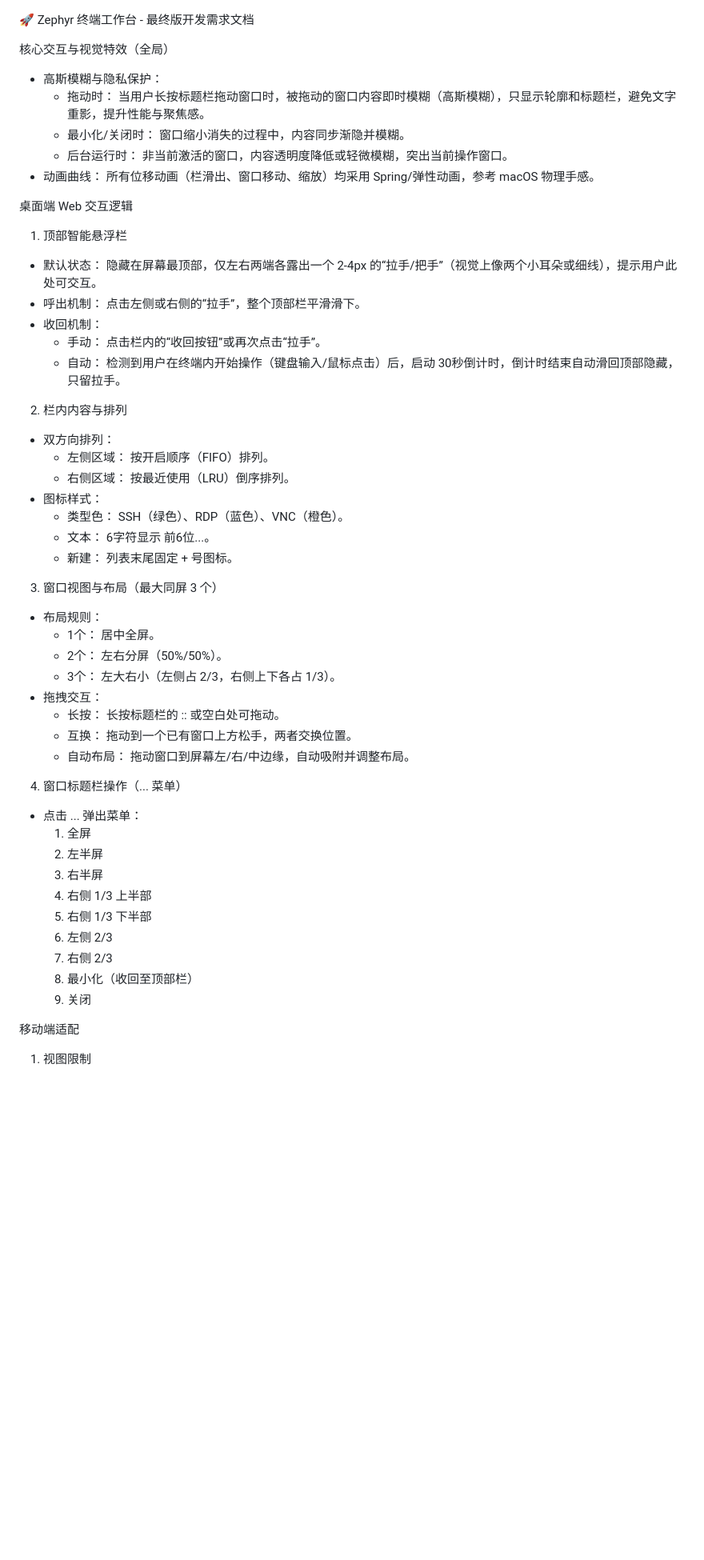
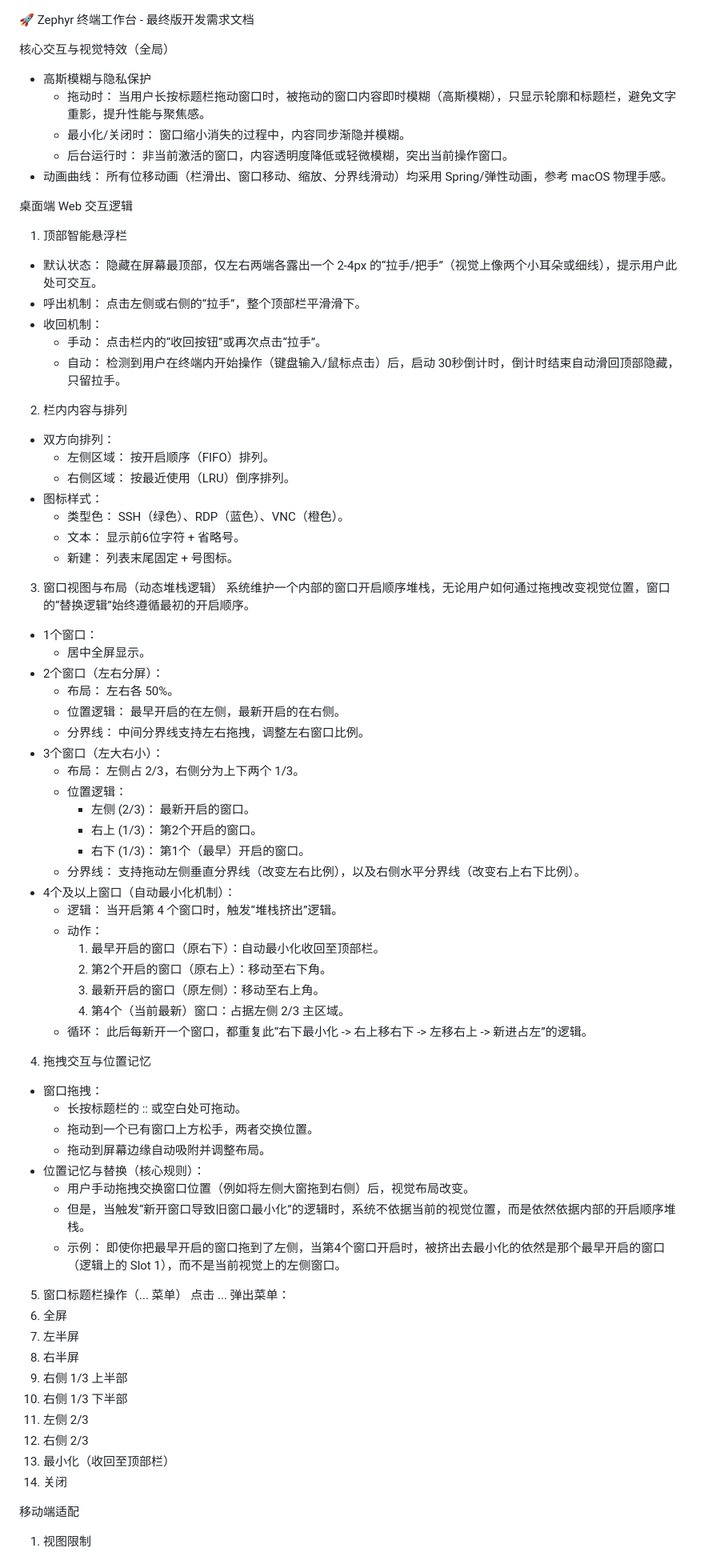
Before and after one commit to Lorry-San/zephyr-ssh, a Markdown page: bugs.md, the part around one of its changes. Shown at 80% size. Drawn GitHub-style; blank space fills up the shorter version.

Commit message:
更新 bugs.md

```diff
--- a/bugs.md
+++ b/bugs.md
@@ -224,51 +224,76 @@ P3：视觉/UI细节问题
 🚀 Zephyr 终端工作台 - 最终版开发需求文档
 
 核心交互与视觉特效（全局）
-- 高斯模糊与隐私保护：
-    - 拖动时： 当用户长按标题栏拖动窗口时，被拖动的窗口内容即时模糊（高斯模糊），只显示轮廓和标题栏，避免文字重影，提升性能与聚焦感。
-    - 最小化/关闭时： 窗口缩小消失的过程中，内容同步渐隐并模糊。
-    - 后台运行时： 非当前激活的窗口，内容透明度降低或轻微模糊，突出当前操作窗口。
-- 动画曲线： 所有位移动画（栏滑出、窗口移动、缩放）均采用 Spring/弹性动画，参考 macOS 物理手感。
+*   高斯模糊与隐私保护
+    *   拖动时： 当用户长按标题栏拖动窗口时，被拖动的窗口内容即时模糊（高斯模糊），只显示轮廓和标题栏，避免文字重影，提升性能与聚焦感。
+    *   最小化/关闭时： 窗口缩小消失的过程中，内容同步渐隐并模糊。
+    *   后台运行时： 非当前激活的窗口，内容透明度降低或轻微模糊，突出当前操作窗口。
+*   动画曲线： 所有位移动画（栏滑出、窗口移动、缩放、分界线滑动）均采用 Spring/弹性动画，参考 macOS 物理手感。
 
 桌面端 Web 交互逻辑
 
 1. 顶部智能悬浮栏
-- 默认状态： 隐藏在屏幕最顶部，仅左右两端各露出一个 2-4px 的“拉手/把手”（视觉上像两个小耳朵或细线），提示用户此处可交互。
-- 呼出机制： 点击左侧或右侧的“拉手”，整个顶部栏平滑滑下。
-- 收回机制：
-    - 手动： 点击栏内的“收回按钮”或再次点击“拉手”。
-    - 自动： 检测到用户在终端内开始操作（键盘输入/鼠标点击）后，启动 30秒倒计时，倒计时结束自动滑回顶部隐藏，只留拉手。
+*   默认状态： 隐藏在屏幕最顶部，仅左右两端各露出一个 2-4px 的“拉手/把手”（视觉上像两个小耳朵或细线），提示用户此处可交互。
+*   呼出机制： 点击左侧或右侧的“拉手”，整个顶部栏平滑滑下。
+*   收回机制：
+    *   手动： 点击栏内的“收回按钮”或再次点击“拉手”。
+    *   自动： 检测到用户在终端内开始操作（键盘输入/鼠标点击）后，启动 30秒倒计时，倒计时结束自动滑回顶部隐藏，只留拉手。
 
 2. 栏内内容与排列
-- 双方向排列：
-    - 左侧区域： 按开启顺序（FIFO）排列。
-    - 右侧区域： 按最近使用（LRU）倒序排列。
-- 图标样式：
-    - 类型色： SSH（绿色）、RDP（蓝色）、VNC（橙色）。
-    - 文本：  6字符显示 前6位...。
-    - 新建： 列表末尾固定 + 号图标。
+*   双方向排列：
+    *   左侧区域： 按开启顺序（FIFO）排列。
+    *   右侧区域： 按最近使用（LRU）倒序排列。
+*   图标样式：
+    *   类型色： SSH（绿色）、RDP（蓝色）、VNC（橙色）。
+    *   文本： 显示前6位字符 + 省略号。
+    *   新建： 列表末尾固定 + 号图标。
 
-3. 窗口视图与布局（最大同屏 3 个）
-- 布局规则：
-    - 1个： 居中全屏。
-    - 2个： 左右分屏（50%/50%）。
-    - 3个： 左大右小（左侧占 2/3，右侧上下各占 1/3）。
-- 拖拽交互：
-    - 长按： 长按标题栏的 :: 或空白处可拖动。
-    - 互换： 拖动到一个已有窗口上方松手，两者交换位置。
-    - 自动布局： 拖动窗口到屏幕左/右/中边缘，自动吸附并调整布局。
+3. 窗口视图与布局（动态堆栈逻辑）
+系统维护一个内部的窗口开启顺序堆栈，无论用户如何通过拖拽改变视觉位置，窗口的“替换逻辑”始终遵循最初的开启顺序。
 
-4. 窗口标题栏操作（... 菜单）
-- 点击 ... 弹出菜单：
-    1. 全屏
-    2. 左半屏
-    3. 右半屏
-    4. 右侧 1/3 上半部
-    5. 右侧 1/3 下半部
-    6. 左侧 2/3
-    7. 右侧 2/3
-    8. 最小化（收回至顶部栏）
-    9. 关闭
+*   1个窗口：
+    *   居中全屏显示。
+*   2个窗口（左右分屏）：
+    *   布局： 左右各 50%。
+    *   位置逻辑： 最早开启的在左侧，最新开启的在右侧。
+    *   分界线： 中间分界线支持左右拖拽，调整左右窗口比例。
+*   3个窗口（左大右小）：
+    *   布局： 左侧占 2/3，右侧分为上下两个 1/3。
+    *   位置逻辑：
+        *   左侧 (2/3)： 最新开启的窗口。
+        *   右上 (1/3)： 第2个开启的窗口。
+        *   右下 (1/3)： 第1个（最早）开启的窗口。
+    *   分界线： 支持拖动左侧垂直分界线（改变左右比例），以及右侧水平分界线（改变右上右下比例）。
+*   4个及以上窗口（自动最小化机制）：
+    *   逻辑： 当开启第 4 个窗口时，触发“堆栈挤出”逻辑。
+    *   动作：
+        1.  最早开启的窗口（原右下）：自动最小化收回至顶部栏。
+        2.  第2个开启的窗口（原右上）：移动至右下角。
+        3.  最新开启的窗口（原左侧）：移动至右上角。
+        4.  第4个（当前最新）窗口：占据左侧 2/3 主区域。
+    *   循环： 此后每新开一个窗口，都重复此“右下最小化 -> 右上移右下 -> 左移右上 -> 新进占左”的逻辑。
+
+4. 拖拽交互与位置记忆
+*   窗口拖拽：
+    *   长按标题栏的 :: 或空白处可拖动。
+    *   拖动到一个已有窗口上方松手，两者交换位置。
+    *   拖动到屏幕边缘自动吸附并调整布局。
+*   位置记忆与替换（核心规则）：
+    *   用户手动拖拽交换窗口位置（例如将左侧大窗拖到右侧）后，视觉布局改变。
+    *   但是，当触发“新开窗口导致旧窗口最小化”的逻辑时，系统不依据当前的视觉位置，而是依然依据内部的开启顺序堆栈。
+    *   示例： 即使你把最早开启的窗口拖到了左侧，当第4个窗口开启时，被挤出去最小化的依然是那个最早开启的窗口（逻辑上的 Slot 1），而不是当前视觉上的左侧窗口。
+
+5. 窗口标题栏操作（... 菜单）
+点击 ... 弹出菜单：
+1. 全屏
+2. 左半屏
+3. 右半屏
+4. 右侧 1/3 上半部
+5. 右侧 1/3 下半部
+6. 左侧 2/3
+7. 右侧 2/3
+8. 最小化（收回至顶部栏）
+9. 关闭
 
 移动端适配
 
```
Also changed, not shown: other parts of bugs.md (+19 -8 lines).
